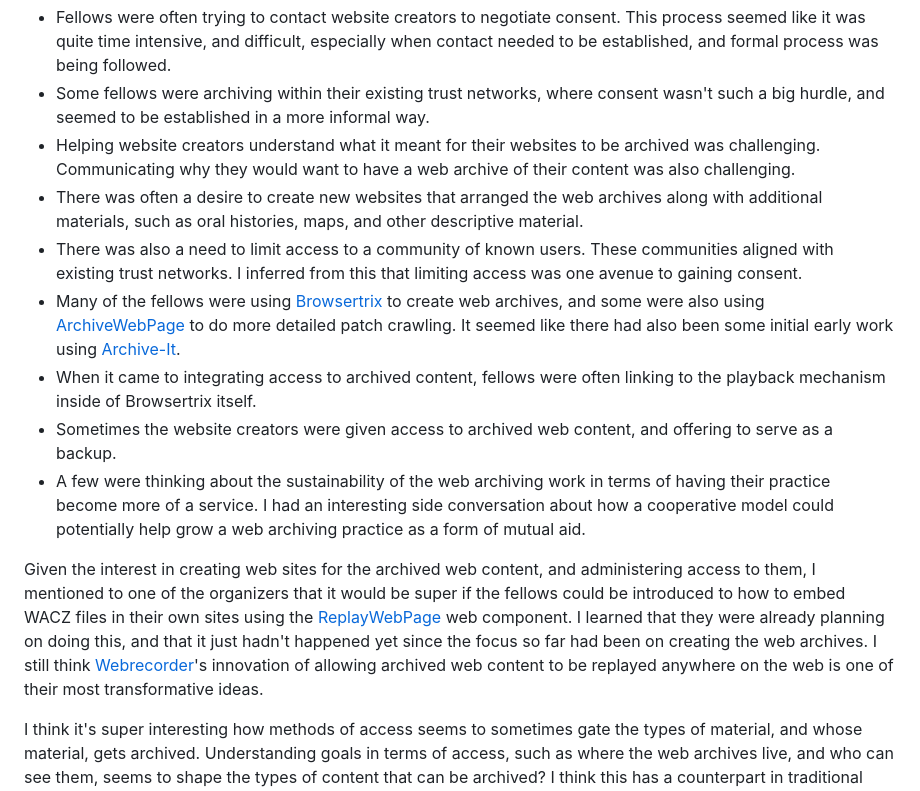
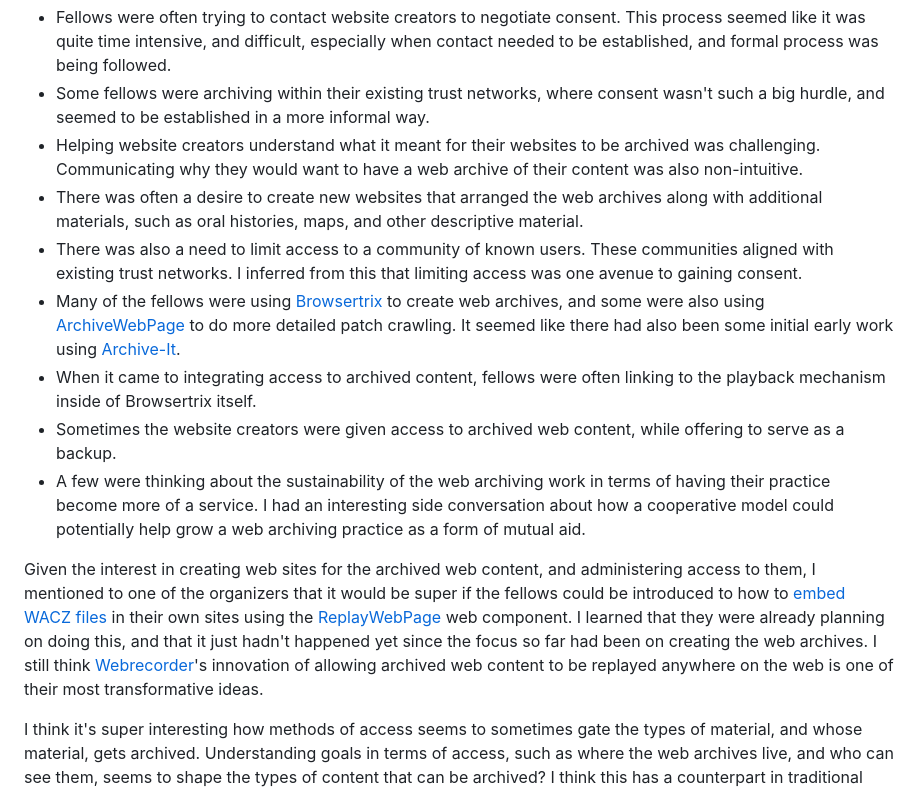
Before and after one commit to edsu/inkdroid.org, a Markdown page: _posts/2026-10-12-access.md, the part around one of its changes. Drawn GitHub-style.

```diff
--- a/_posts/2026-10-12-access.md
+++ b/_posts/2026-10-12-access.md
@@ -9,15 +9,15 @@ I had the good fortune to attend an [Archiving the Black Web] meeting last week.
 
 * Fellows were often trying to contact website creators to negotiate consent. This process seemed like it was quite time intensive, and difficult, especially when contact needed to be established, and formal process was being followed.
 * Some fellows were archiving within their existing trust networks, where consent wasn't such a big hurdle, and seemed to be established in a more informal way.
-* Helping website creators understand what it meant for their websites to be archived was challenging. Communicating why they would want to have a web archive of their content was also challenging.
+* Helping website creators understand what it meant for their websites to be archived was challenging. Communicating why they would want to have a web archive of their content was also non-intuitive.
 * There was often a desire to create new websites that arranged the web archives along with additional materials, such as oral histories, maps, and other descriptive material.
 * There was also a need to limit access to a community of known users. These communities aligned with existing trust networks. I inferred from this that limiting access was one avenue to gaining consent.
 * Many of the fellows were using [Browsertrix] to create web archives, and some were also using [ArchiveWebPage] to do more detailed patch crawling. It seemed like there had also been some initial early work using [Archive-It].
 * When it came to integrating access to archived content, fellows were often linking to the playback mechanism inside of Browsertrix itself.
-* Sometimes the website creators were given access to archived web content, and offering to serve as a backup.
+* Sometimes the website creators were given access to archived web content, while offering to serve as a backup.
 * A few were thinking about the sustainability of the web archiving work in terms of having their practice become more of a service. I had an interesting side conversation about how a cooperative model could potentially help grow a web archiving practice as a form of mutual aid.
 
-Given the interest in creating web sites for the archived web content, and administering access to them, I mentioned to one of the organizers that it would be super if the fellows could be introduced to how to embed WACZ files in their own sites using the [ReplayWebPage] web component. I learned that they were already planning on doing this, and that it just hadn't happened yet since the focus so far had been on creating the web archives. I still think [Webrecorder]'s innovation of allowing archived web content to be replayed anywhere on the web is one of their most transformative ideas.
+Given the interest in creating web sites for the archived web content, and administering access to them, I mentioned to one of the organizers that it would be super if the fellows could be introduced to how to [embed WACZ files] in their own sites using the [ReplayWebPage] web component. I learned that they were already planning on doing this, and that it just hadn't happened yet since the focus so far had been on creating the web archives. I still think [Webrecorder]'s innovation of allowing archived web content to be replayed anywhere on the web is one of their most transformative ideas.
 
 I think it's super interesting how methods of access seems to sometimes gate the types of material, and whose material, gets archived. Understanding goals in terms of access, such as where the web archives live, and who can see them, seems to shape the types of content that can be archived? I think this has a counterpart in traditional archives where the deed of gift often stipulates how and when records can be accessed.
 
```
Also changed, not shown: other parts of _posts/2026-10-12-access.md (+1 -0 lines), _posts/2026-10-18-bookmarks.md (added, +137 -0 lines), _replies/2026-10-03-d14n-brendan-howell.md (added, +16 -0 lines).
